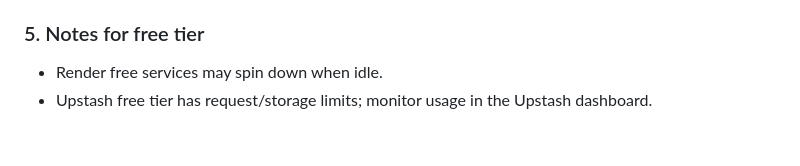
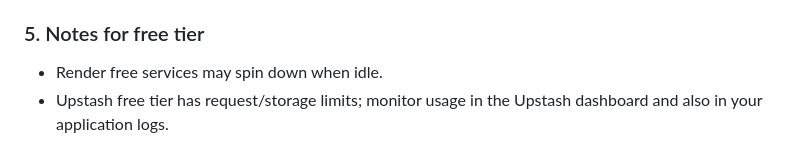
Before and after one commit to codermoderSD/one-million-checkboxes, a Markdown page: README.md, the part around one of its changes. Rendered like a GitHub page.

```diff
--- a/README.md
+++ b/README.md
@@ -139,4 +139,4 @@ You can also run it manually from the Actions tab using `workflow_dispatch`.
 ### 5. Notes for free tier
 
 - Render free services may spin down when idle.
-- Upstash free tier has request/storage limits; monitor usage in the Upstash dashboard.
+- Upstash free tier has request/storage limits; monitor usage in the Upstash dashboard and also in your application logs.
```
Also changed, not shown: other parts of README.md (+1 -1 lines).
